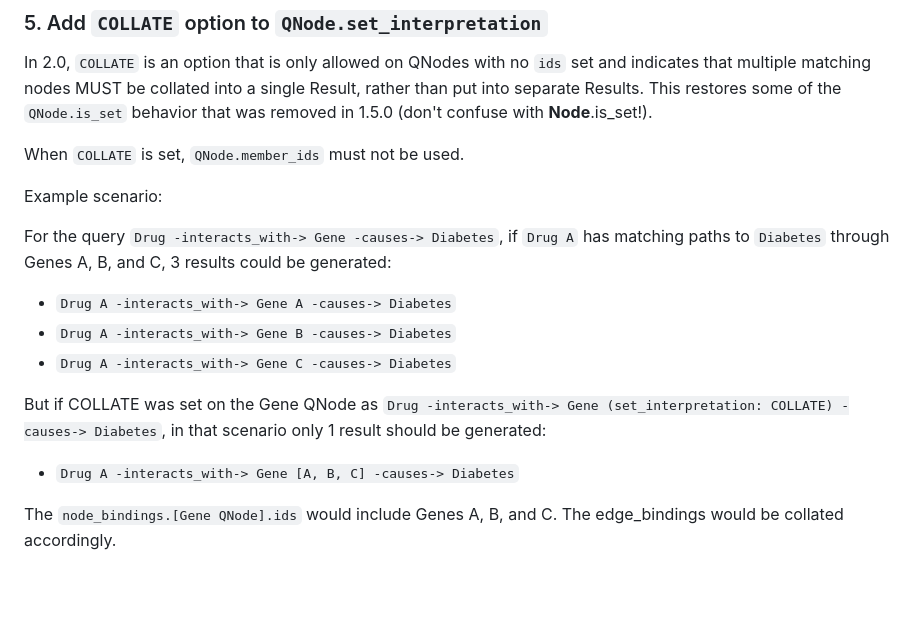
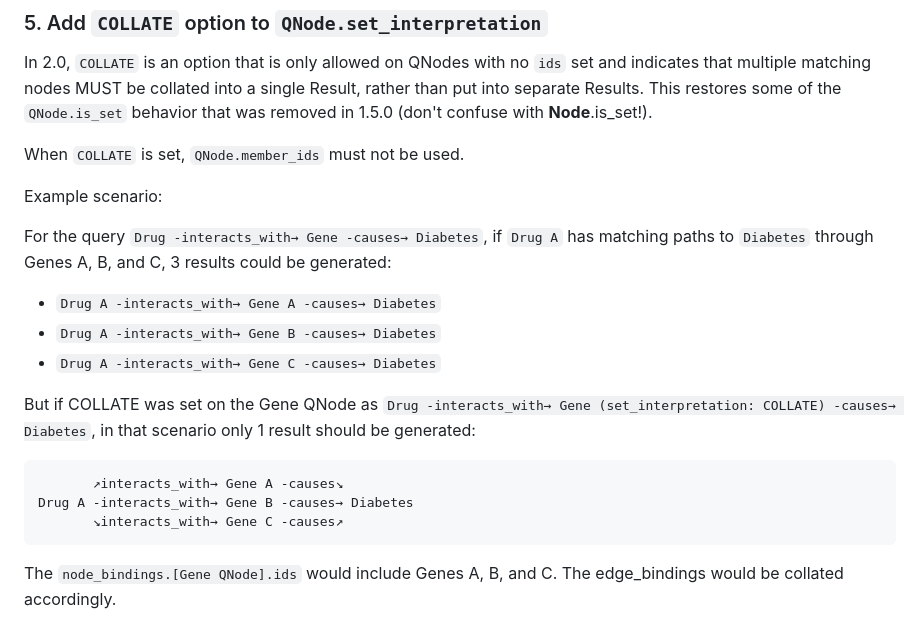
Before and after one commit to NCATSTranslator/ReasonerAPI, a Markdown page: ImplementationGuidance/MigrationGuides/MigrationAndImplementationGuide2-0.md, the part around the change. Rendered like a GitHub page; blank space fills up the shorter version.

Commit message:
More clear COLLATE diagram
Yay unicode arrows :]

````diff
--- a/ImplementationGuidance/MigrationGuides/MigrationAndImplementationGuide2-0.md
+++ b/ImplementationGuidance/MigrationGuides/MigrationAndImplementationGuide2-0.md
@@ -407,13 +407,18 @@ When `COLLATE` is set, `QNode.member_ids` must not be used.
 
 Example scenario:
 
-For the query `Drug -interacts_with-> Gene -causes-> Diabetes`, if `Drug A` has matching paths to `Diabetes` through Genes A, B, and C, 3 results could be generated:
-* `Drug A -interacts_with-> Gene A -causes-> Diabetes`
-* `Drug A -interacts_with-> Gene B -causes-> Diabetes`
-* `Drug A -interacts_with-> Gene C -causes-> Diabetes`
+For the query `Drug -interacts_with→ Gene -causes→ Diabetes`, if `Drug A` has matching paths to `Diabetes` through Genes A, B, and C, 3 results could be generated:
+* `Drug A -interacts_with→ Gene A -causes→ Diabetes`
+* `Drug A -interacts_with→ Gene B -causes→ Diabetes`
+* `Drug A -interacts_with→ Gene C -causes→ Diabetes`
 
-But if COLLATE was set on the Gene QNode as `Drug -interacts_with-> Gene (set_interpretation: COLLATE) -causes-> Diabetes`, in that scenario only 1 result should be generated:
-* `Drug A -interacts_with-> Gene [A, B, C] -causes-> Diabetes`
+But if COLLATE was set on the Gene QNode as `Drug -interacts_with→ Gene (set_interpretation: COLLATE) -causes→ Diabetes`, in that scenario only 1 result should be generated:
+
+```
+       ↗interacts_with→ Gene A -causes↘
+Drug A -interacts_with→ Gene B -causes→ Diabetes
+       ↘interacts_with→ Gene C -causes↗
+```
 
 The `node_bindings.[Gene QNode].ids` would include Genes A, B, and C. The edge_bindings would be collated accordingly.
 
````
